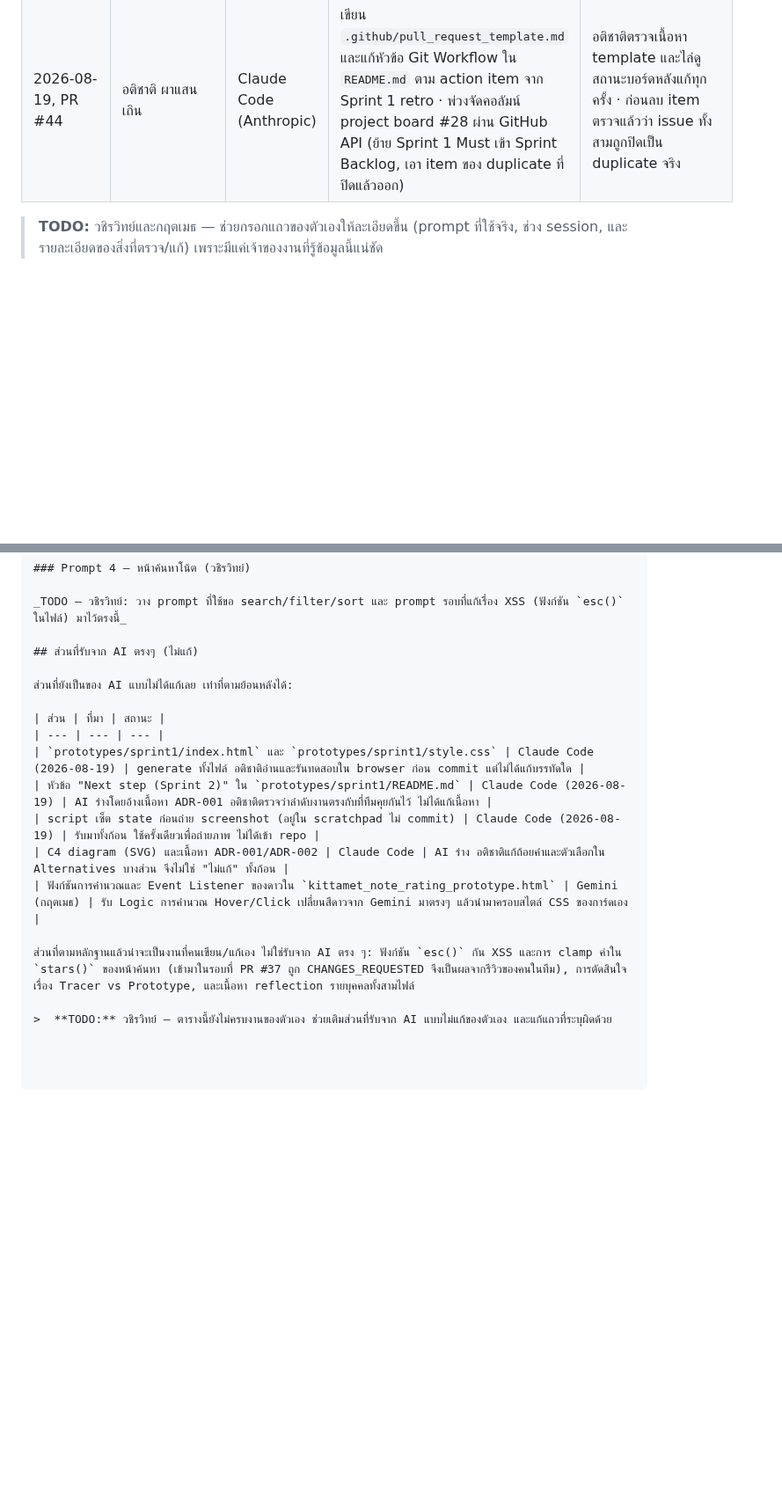
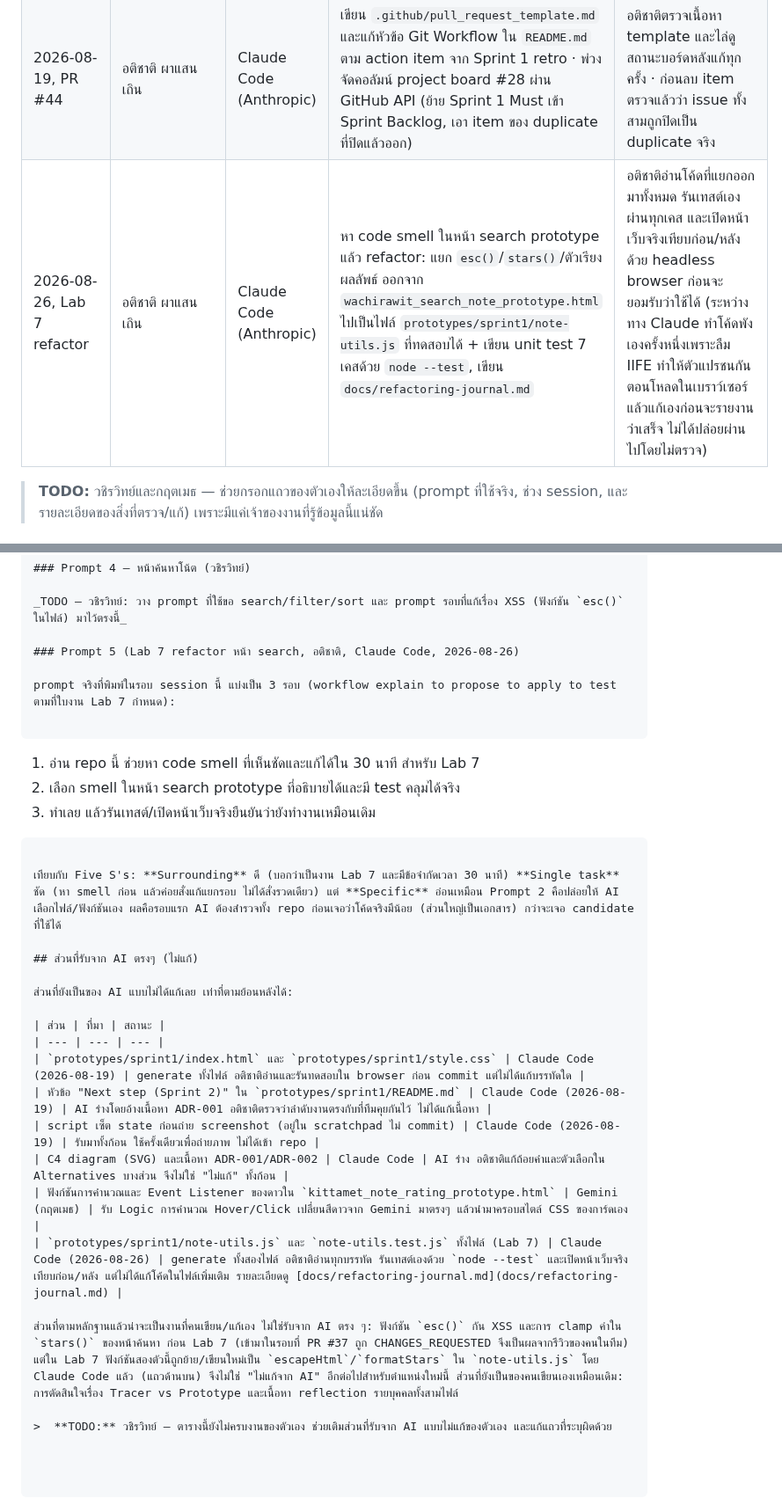
Before and after one commit to Software-Engineering-Concepts-2026/se-sec2-team-05, a Markdown page: AI_USAGE.md, 2 parts joined by grey strips. Shown at 88% size. Rendered like a GitHub page; blank space fills up the shorter version.

````diff
--- a/AI_USAGE.md
+++ b/AI_USAGE.md
@@ -18,6 +18,7 @@
 | 2026-08-19, PR #40 | อติชาติ ผาแสนเถิน | Claude Code (Anthropic) | เติมประโยครองรับ US-14 (คอมเมนต์) และ US-15 (รายการโปรด) ใน Scenario 2 กับ 3 ของ `main_scenario.md` (commit `7afcb72`) เพราะสอง story นี้เดิมอ้าง scenario แบบใกล้เคียง ไม่มีประโยคใน scenario รองรับตรง ๆ | อติชาติตรวจว่าเนื้อเรื่องที่เติมยังเข้ากับ persona เจมส์และไม่ขัดกับ scenario เดิม |
 | 2026-08-19, PR #45 (แทน #42) | อติชาติ ผาแสนเถิน | Claude Code (Anthropic) | ตรวจงาน Lab 5 เทียบ deliverable ในสไลด์บทที่ 5 แล้วแก้ส่วนที่ตก: กู้ Mermaid `C4Context` กลับมาและเขียน `C4Container` ใหม่ทั้ง EN/TH, ฝังบล็อก Mermaid ใน `c4-context.md`/`c4-container.md`, แก้ย่อหน้า "ไม่ใช้ Mermaid" ใน README ทั้งสองภาษา, ลบ `uml_models.md` ที่เป็น template เปล่า, ร่างหัวข้อ Exit Ticket บทที่ 5 (B1/B2/B3) ใน `reflect.md`, แนบรูป C4 ใน PR description | ตรวจว่าไฟล์ `.mmd` ทั้ง 4 parse ผ่านด้วย `mermaid-cli` จริงก่อน commit · อติชาติอ่านและตรวจว่าเนื้อหา B1/B2/B3 ตรงกับ artifact ที่มีในรีโป และกำกับไว้ในไฟล์ว่าเขียนย้อนหลัง ไม่ใช่เขียนสดท้ายคาบ |
 | 2026-08-19, PR #44 | อติชาติ ผาแสนเถิน | Claude Code (Anthropic) | เขียน `.github/pull_request_template.md` และแก้หัวข้อ Git Workflow ใน `README.md` ตาม action item จาก Sprint 1 retro · พ่วงจัดคอลัมน์ project board #28 ผ่าน GitHub API (ย้าย Sprint 1 Must เข้า Sprint Backlog, เอา item ของ duplicate ที่ปิดแล้วออก) | อติชาติตรวจเนื้อหา template และไล่ดูสถานะบอร์ดหลังแก้ทุกครั้ง · ก่อนลบ item ตรวจแล้วว่า issue ทั้งสามถูกปิดเป็น duplicate จริง |
+| 2026-08-26, Lab 7 refactor | อติชาติ ผาแสนเถิน | Claude Code (Anthropic) | หา code smell ในหน้า search prototype แล้ว refactor: แยก `esc()`/`stars()`/ตัวเรียงผลลัพธ์ ออกจาก `wachirawit_search_note_prototype.html` ไปเป็นไฟล์ `prototypes/sprint1/note-utils.js` ที่ทดสอบได้ + เขียน unit test 7 เคสด้วย `node --test`, เขียน `docs/refactoring-journal.md` | อติชาติอ่านโค้ดที่แยกออกมาทั้งหมด รันเทสต์เองผ่านทุกเคส และเปิดหน้าเว็บจริงเทียบก่อน/หลังด้วย headless browser ก่อนจะยอมรับว่าใช้ได้ (ระหว่างทาง Claude ทำโค้ดพังเองครั้งหนึ่งเพราะลืม IIFE ทำให้ตัวแปรชนกันตอนโหลดในเบราว์เซอร์ แล้วแก้เองก่อนจะรายงานว่าเสร็จ ไม่ได้ปล่อยผ่านไปโดยไม่ตรวจ) |
 
 > **TODO:** วชิรวิทย์และกฤตเมธ — ช่วยกรอกแถวของตัวเองให้ละเอียดขึ้น (prompt ที่ใช้จริง, ช่วง session, และรายละเอียดของสิ่งที่ตรวจ/แก้) เพราะมีแค่เจ้าของงานที่รู้ข้อมูลนี้แน่ชัด
 
@@ -77,6 +78,18 @@ Prompt ที่ใช้สร้างระบบดาวและควา
 
 _TODO — วชิรวิทย์: วาง prompt ที่ใช้ขอ search/filter/sort และ prompt รอบที่แก้เรื่อง XSS (ฟังก์ชัน `esc()` ในไฟล์) มาไว้ตรงนี้_
 
+### Prompt 5 (Lab 7 refactor หน้า search, อติชาติ, Claude Code, 2026-08-26)
+
+prompt จริงที่พิมพ์ในรอบ session นี้ แบ่งเป็น 3 รอบ (workflow explain to propose to apply to test ตามที่ใบงาน Lab 7 กำหนด):
+
+```
+1) อ่าน repo นี้ ช่วยหา code smell ที่เห็นชัดและแก้ได้ใน 30 นาที สำหรับ Lab 7
+2) เลือก smell ในหน้า search prototype ที่อธิบายได้และมี test คลุมได้จริง
+3) ทำเลย แล้วรันเทสต์/เปิดหน้าเว็บจริงยืนยันว่ายังทำงานเหมือนเดิม
+```
+
+เทียบกับ Five S's: **Surrounding** ดี (บอกว่าเป็นงาน Lab 7 และมีข้อจำกัดเวลา 30 นาที) **Single task** ชัด (หา smell ก่อน แล้วค่อยสั่งแก้แยกรอบ ไม่ได้สั่งรวดเดียว) แต่ **Specific** อ่อนเหมือน Prompt 2 คือปล่อยให้ AI เลือกไฟล์/ฟังก์ชันเอง ผลคือรอบแรก AI ต้องสำรวจทั้ง repo ก่อนเจอว่าโค้ดจริงมีน้อย (ส่วนใหญ่เป็นเอกสาร) กว่าจะเจอ candidate ที่ใช้ได้
+
 ## ส่วนที่รับจาก AI ตรงๆ (ไม่แก้)
 
 ส่วนที่ยังเป็นของ AI แบบไม่ได้แก้เลย เท่าที่ตามย้อนหลังได้:
@@ -88,7 +101,8 @@ _TODO — วชิรวิทย์: วาง prompt ที่ใช้ขอ
 | script เซ็ต state ก่อนถ่าย screenshot (อยู่ใน scratchpad ไม่ commit) | Claude Code (2026-08-19) | รับมาทั้งก้อน ใช้ครั้งเดียวเพื่อถ่ายภาพ ไม่ได้เข้า repo |
 | C4 diagram (SVG) และเนื้อหา ADR-001/ADR-002 | Claude Code | AI ร่าง อติชาติแก้ถ้อยคำและตัวเลือกใน Alternatives บางส่วน จึงไม่ใช่ "ไม่แก้" ทั้งก้อน |
 | ฟังก์ชันการคำนวณและ Event Listener ของดาวใน `kittamet_note_rating_prototype.html` | Gemini (กฤตเมธ) | รับ Logic การคำนวณ Hover/Click เปลี่ยนสีดาวจาก Gemini มาตรงๆ แล้วนำมาครอบสไตล์ CSS ของการ์ดเอง |
+| `prototypes/sprint1/note-utils.js` และ `note-utils.test.js` ทั้งไฟล์ (Lab 7) | Claude Code (2026-08-26) | generate ทั้งสองไฟล์ อติชาติอ่านทุกบรรทัด รันเทสต์เองด้วย `node --test` และเปิดหน้าเว็บจริงเทียบก่อน/หลัง แต่ไม่ได้แก้โค้ดในไฟล์เพิ่มเติม รายละเอียดดู [docs/refactoring-journal.md](docs/refactoring-journal.md) |
 
-ส่วนที่ตามหลักฐานแล้วน่าจะเป็นงานที่คนเขียน/แก้เอง ไม่ใช่รับจาก AI ตรง ๆ: ฟังก์ชัน `esc()` กัน XSS และการ clamp ค่าใน `stars()` ของหน้าค้นหา (เข้ามาในรอบที่ PR #37 ถูก CHANGES_REQUESTED จึงเป็นผลจากรีวิวของคนในทีม), การตัดสินใจเรื่อง Tracer vs Prototype, และเนื้อหา reflection รายบุคคลทั้งสามไฟล์
+ส่วนที่ตามหลักฐานแล้วน่าจะเป็นงานที่คนเขียน/แก้เอง ไม่ใช่รับจาก AI ตรง ๆ: ฟังก์ชัน `esc()` กัน XSS และการ clamp ค่าใน `stars()` ของหน้าค้นหา ก่อน Lab 7 (เข้ามาในรอบที่ PR #37 ถูก CHANGES_REQUESTED จึงเป็นผลจากรีวิวของคนในทีม) แต่ใน Lab 7 ฟังก์ชันสองตัวนี้ถูกย้าย/เขียนใหม่เป็น `escapeHtml`/`formatStars` ใน `note-utils.js` โดย Claude Code แล้ว (แถวด้านบน) จึงไม่ใช่ "ไม่แก้จาก AI" อีกต่อไปสำหรับตำแหน่งใหม่นี้ ส่วนที่ยังเป็นของคนเขียนเองเหมือนเดิม: การตัดสินใจเรื่อง Tracer vs Prototype และเนื้อหา reflection รายบุคคลทั้งสามไฟล์
 
 >  **TODO:** วชิรวิทย์ — ตารางนี้ยังไม่ครบงานของตัวเอง ช่วยเติมส่วนที่รับจาก AI แบบไม่แก้ของตัวเอง และแก้แถวที่ระบุผิดด้วย
````
Also changed, not shown: docs/refactoring-journal.md (added, +41 -0 lines).
